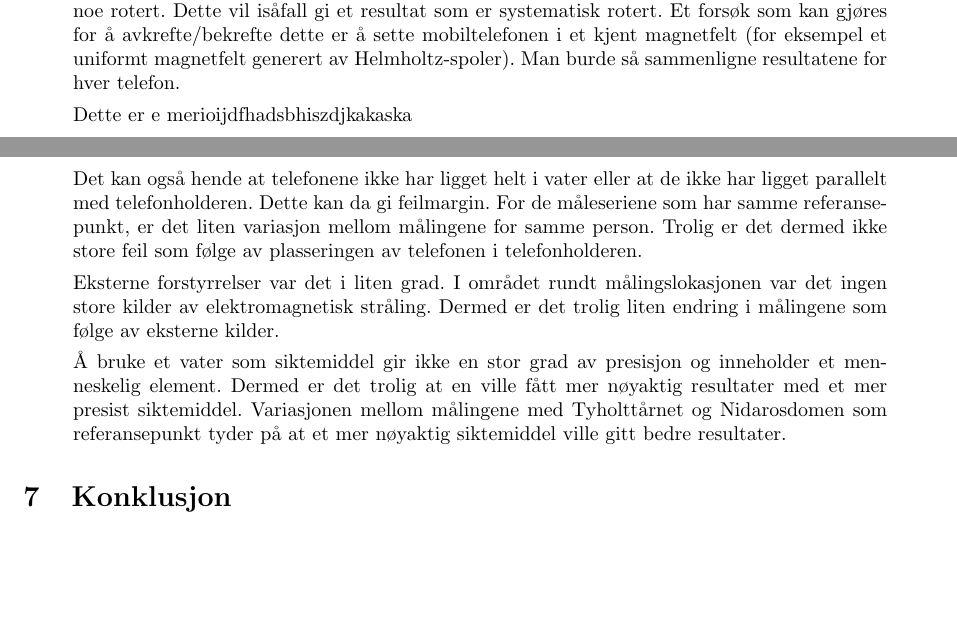
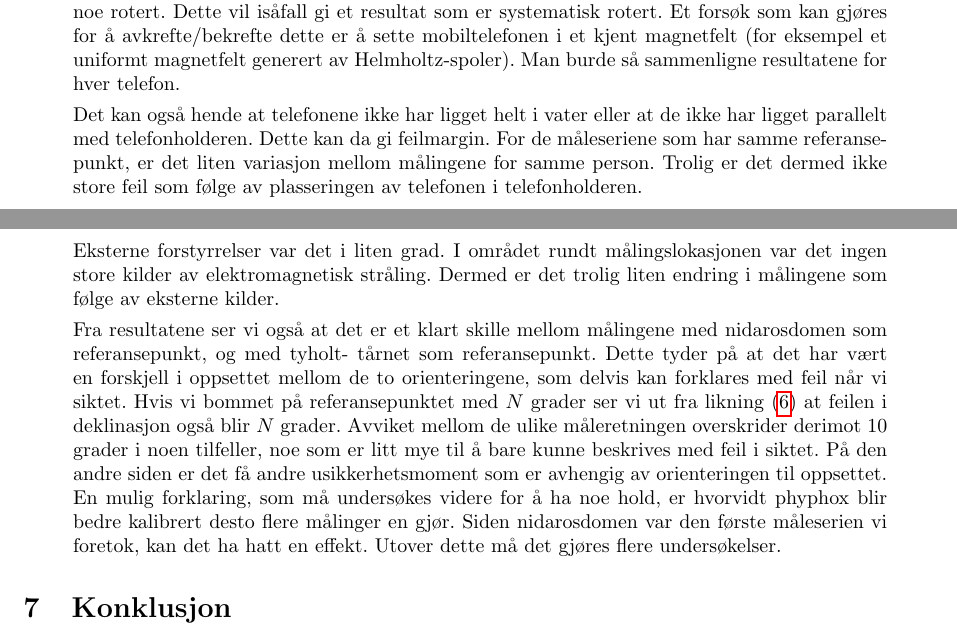
Before and after one commit to tncrdk/ELMAG-prosjekt-rapport, a LaTeX document (main.tex, which reads sections/Diskusjon.tex): two parts of pages 11 and 12 of 13, joined at a grey line, cut so that both start at the same text, the shorter picture padded with empty space. Compiled offline with pdfLaTeX.

Commit message:
Updates from Overleaf

```diff
--- a/sections/Diskusjon.tex
+++ b/sections/Diskusjon.tex
@@ -43,14 +43,17 @@ En potensiell systematisk feilkilde er at Phyphox' påståtte referansesystem i
 Et forsøk som kan gjøres for å avkrefte/bekrefte dette er å sette mobiltelefonen i et kjent magnetfelt (for eksempel et uniformt magnetfelt generert av Helmholtz-spoler).
 Man burde så sammenligne resultatene for hver telefon.
 
-Dette er e merioijdfhadsbhiszdjkakaska
-
-
-
 Det kan også hende at telefonene ikke har ligget helt i vater eller at de ikke har ligget parallelt med telefonholderen. Dette kan da gi feilmargin. For de måleseriene som har samme referansepunkt, er det liten variasjon mellom målingene for samme person. Trolig er det dermed ikke store feil som følge av plasseringen av telefonen i telefonholderen.
 
 Eksterne forstyrrelser var det i liten grad. I området rundt målingslokasjonen var det ingen store kilder av elektromagnetisk stråling. Dermed er det trolig liten endring i målingene som følge av eksterne kilder.
 
-Å bruke et vater som siktemiddel gir ikke en stor grad av presisjon og inneholder et menneskelig element. Dermed er det trolig at en ville fått mer nøyaktig resultater med et mer presist siktemiddel. Variasjonen mellom målingene med Tyholttårnet og Nidarosdomen som referansepunkt tyder på at et mer nøyaktig siktemiddel ville gitt bedre resultater.
+Fra resultatene ser vi også at det er et klart skille mellom målingene med nidarosdomen som referansepunkt, og med tyholt-
+tårnet som referansepunkt. Dette tyder på at det har vært en forskjell i oppsettet mellom de to orienteringene, som delvis
+kan forklares med feil når vi siktet. Hvis vi bommet på referansepunktet med $N$ grader ser vi ut fra likning
+\eqref{eq:Deklinasjon} at feilen i deklinasjon også blir $N$ grader. Avviket mellom de ulike måleretningen overskrider
+derimot 10 grader i noen tilfeller, noe som er litt mye til å bare kunne beskrives med feil i siktet. På den andre siden er
+det få andre usikkerhetsmoment som er avhengig av orienteringen til oppsettet. En mulig forklaring, som må undersøkes videre
+for å ha noe hold, er hvorvidt phyphox blir bedre kalibrert desto flere målinger en gjør. Siden nidarosdomen var den første måleserien vi foretok, kan det ha hatt en effekt.
+Utover dette må det gjøres flere undersøkelser.
 
 \end{itemize}
```
